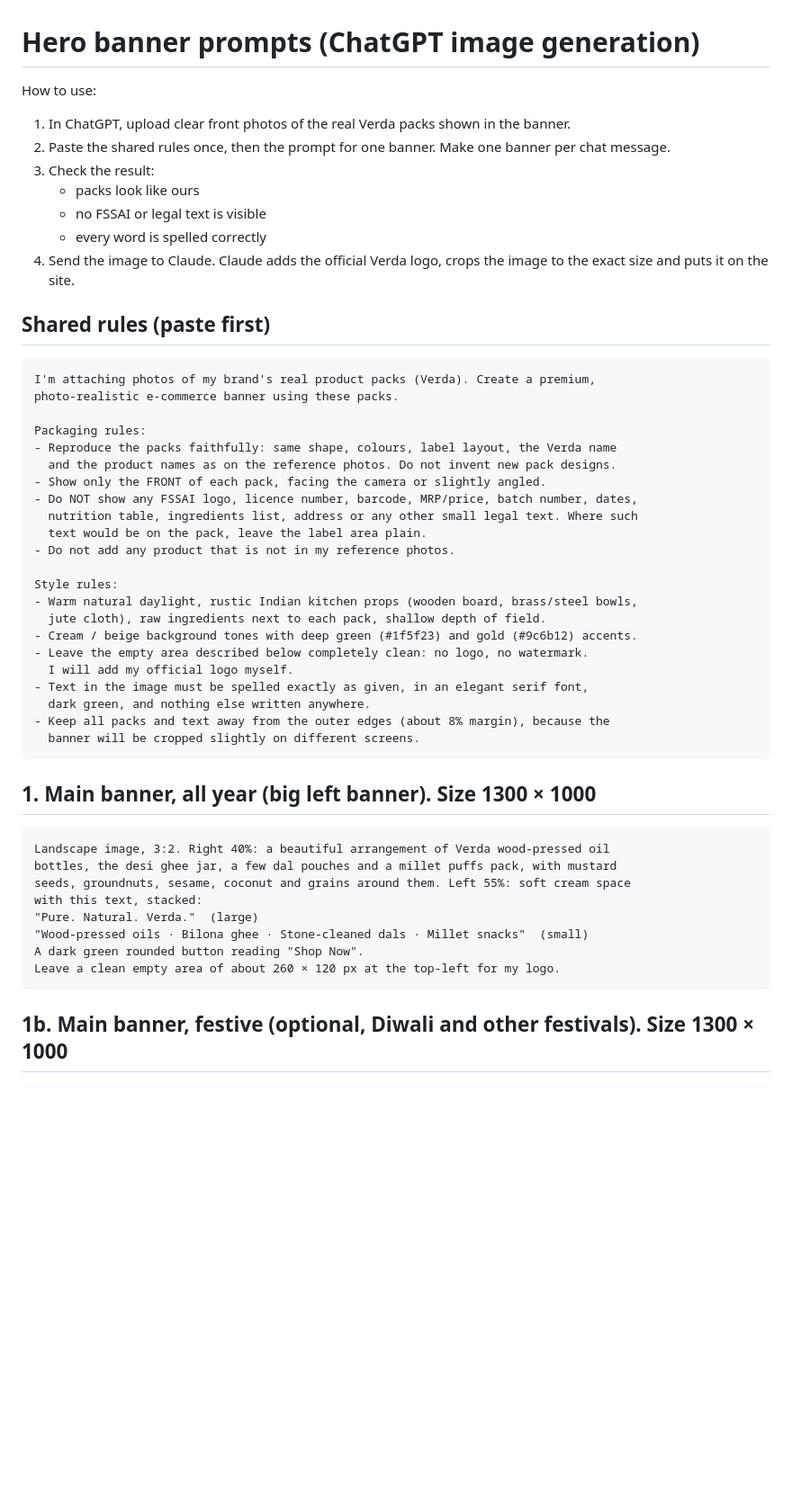
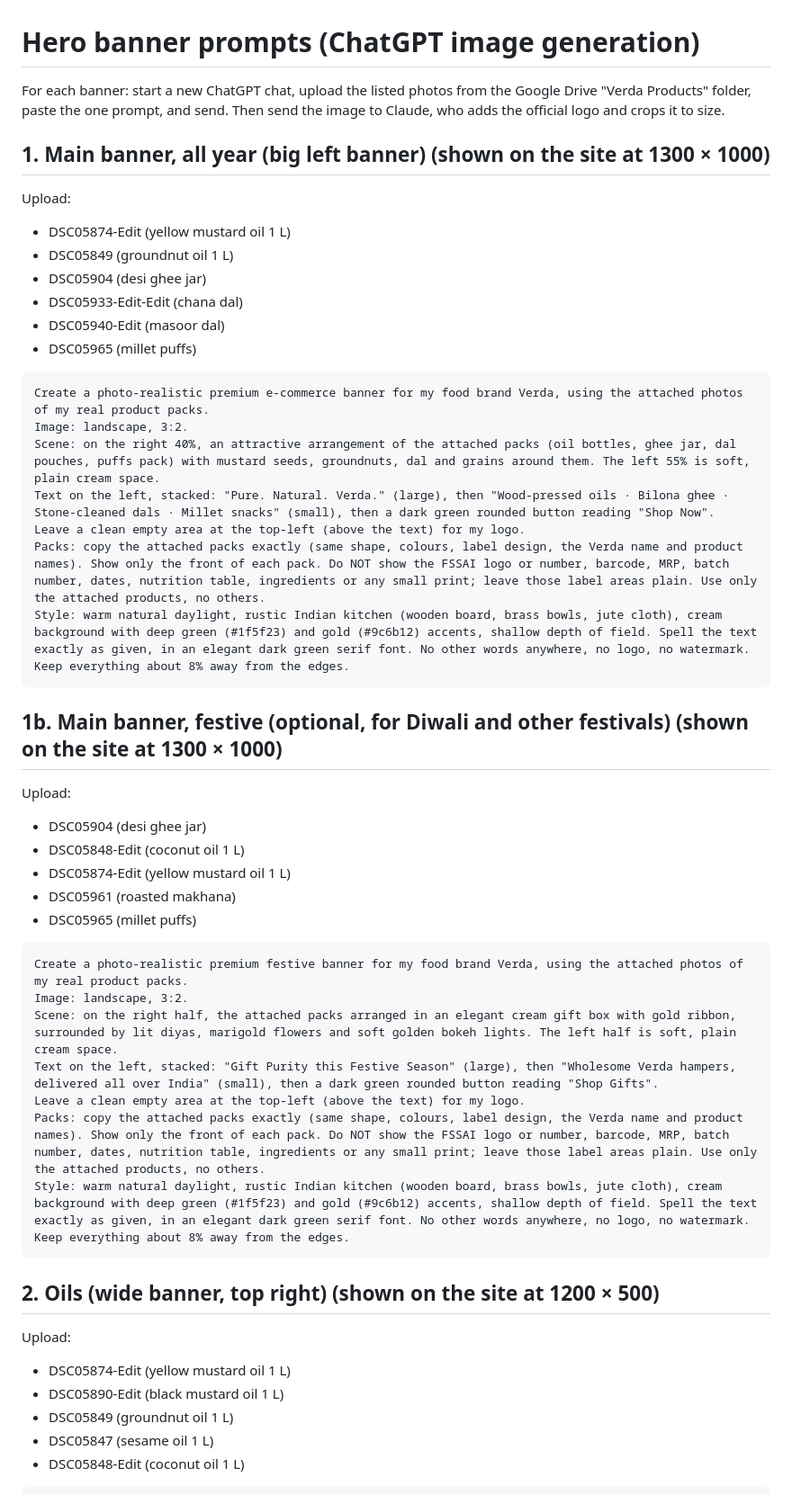
Before and after one commit to kr15lalit/Github, a Markdown page: verda/banner-prompts.md, the part around one of its changes. Shown at 90% size. GitHub-like rendering; blank space fills up the shorter version.

Commit message:
Banner prompts: one ready-to-paste prompt and photo list per banner
Co-Authored-By: Claude Opus 5.5 <noreply@anthropic.com>
Claude-Session: https://claude.ai/code/session_01CBpKPv1eynwwo6Hvaduybs

````diff
--- a/verda/banner-prompts.md
+++ b/verda/banner-prompts.md
@@ -1,54 +1,53 @@
 # Hero banner prompts (ChatGPT image generation)
 
-How to use:
-1. In ChatGPT, upload clear front photos of the real Verda packs shown in the banner.
-2. Paste the shared rules once, then the prompt for one banner. Make one banner per chat message.
-3. Check the result:
-   - packs look like ours
-   - no FSSAI or legal text is visible
-   - every word is spelled correctly
-4. Send the image to Claude. Claude adds the official Verda logo, crops the image to the exact size and puts it on the site.
+For each banner: start a new ChatGPT chat, upload the listed photos from the Google Drive "Verda Products" folder, paste the one prompt, and send. Then send the image to Claude, who adds the official logo and crops it to size.
 
-## Shared rules (paste first)
+## 1. Main banner, all year (big left banner) (shown on the site at 1300 × 1000)
+
+Upload:
+- DSC05874-Edit (yellow mustard oil 1 L)
+- DSC05849 (groundnut oil 1 L)
+- DSC05904 (desi ghee jar)
+- DSC05933-Edit-Edit (chana dal)
+- DSC05940-Edit (masoor dal)
+- DSC05965 (millet puffs)
 
 ```
-I'm attaching photos of my brand's real product packs (Verda). Create a premium,
-photo-realistic e-commerce banner using these packs.
-
-Packaging rules:
-- Reproduce the packs faithfully: same shape, colours, label layout, the Verda name
-  and the product names as on the reference photos. Do not invent new pack designs.
-- Show only the FRONT of each pack, facing the camera or slightly angled.
-- Do NOT show any FSSAI logo, licence number, barcode, MRP/price, batch number, dates,
-  nutrition table, ingredients list, address or any other small legal text. Where such
-  text would be on the pack, leave the label area plain.
-- Do not add any product that is not in my reference photos.
-
-Style rules:
-- Warm natural daylight, rustic Indian kitchen props (wooden board, brass/steel bowls,
-  jute cloth), raw ingredients next to each pack, shallow depth of field.
-- Cream / beige background tones with deep green (#1f5f23) and gold (#9c6b12) accents.
-- Leave the empty area described below completely clean: no logo, no watermark.
-  I will add my official logo myself.
-- Text in the image must be spelled exactly as given, in an elegant serif font,
-  dark green, and nothing else written anywhere.
-- Keep all packs and text away from the outer edges (about 8% margin), because the
-  banner will be cropped slightly on different screens.
+Create a photo-realistic premium e-commerce banner for my food brand Verda, using the attached photos of my real product packs.
+Image: landscape, 3:2.
+Scene: on the right 40%, an attractive arrangement of the attached packs (oil bottles, ghee jar, dal pouches, puffs pack) with mustard seeds, groundnuts, dal and grains around them. The left 55% is soft, plain cream space.
+Text on the left, stacked: "Pure. Natural. Verda." (large), then "Wood-pressed oils · Bilona ghee · Stone-cleaned dals · Millet snacks" (small), then a dark green rounded button reading "Shop Now".
+Leave a clean empty area at the top-left (above the text) for my logo.
+Packs: copy the attached packs exactly (same shape, colours, label design, the Verda name and product names). Show only the front of each pack. Do NOT show the FSSAI logo or number, barcode, MRP, batch number, dates, nutrition table, ingredients or any small print; leave those label areas plain. Use only the attached products, no others.
+Style: warm natural daylight, rustic Indian kitchen (wooden board, brass bowls, jute cloth), cream background with deep green (#1f5f23) and gold (#9c6b12) accents, shallow depth of field. Spell the text exactly as given, in an elegant dark green serif font. No other words anywhere, no logo, no watermark. Keep everything about 8% away from the edges.
 ```
 
-## 1. Main banner, all year (big left banner). Size 1300 × 1000
+## 1b. Main banner, festive (optional, for Diwali and other festivals) (shown on the site at 1300 × 1000)
+
+Upload:
+- DSC05904 (desi ghee jar)
+- DSC05848-Edit (coconut oil 1 L)
+- DSC05874-Edit (yellow mustard oil 1 L)
+- DSC05961 (roasted makhana)
+- DSC05965 (millet puffs)
 
 ```
-Landscape image, 3:2. Right 40%: a beautiful arrangement of Verda wood-pressed oil
-bottles, the desi ghee jar, a few dal pouches and a millet puffs pack, with mustard
-seeds, groundnuts, sesame, coconut and grains around them. Left 55%: soft cream space
-with this text, stacked:
-"Pure. Natural. Verda."  (large)
-"Wood-pressed oils · Bilona ghee · Stone-cleaned dals · Millet snacks"  (small)
-A dark green rounded button reading "Shop Now".
-Leave a clean empty area of about 260 × 120 px at the top-left for my logo.
+Create a photo-realistic premium festive banner for my food brand Verda, using the attached photos of my real product packs.
+Image: landscape, 3:2.
+Scene: on the right half, the attached packs arranged in an elegant cream gift box with gold ribbon, surrounded by lit diyas, marigold flowers and soft golden bokeh lights. The left half is soft, plain cream space.
+Text on the left, stacked: "Gift Purity this Festive Season" (large), then "Wholesome Verda hampers, delivered all over India" (small), then a dark green rounded button reading "Shop Gifts".
+Leave a clean empty area at the top-left (above the text) for my logo.
+Packs: copy the attached packs exactly (same shape, colours, label design, the Verda name and product names). Show only the front of each pack. Do NOT show the FSSAI logo or number, barcode, MRP, batch number, dates, nutrition table, ingredients or any small print; leave those label areas plain. Use only the attached products, no others.
+Style: warm natural daylight, rustic Indian kitchen (wooden board, brass bowls, jute cloth), cream background with deep green (#1f5f23) and gold (#9c6b12) accents, shallow depth of field. Spell the text exactly as given, in an elegant dark green serif font. No other words anywhere, no logo, no watermark. Keep everything about 8% away from the edges.
 ```
 
-## 1b. Main banner, festive (optional, Diwali and other festivals). Size 1300 × 1000
+## 2. Oils (wide banner, top right) (shown on the site at 1200 × 500)
+
+Upload:
+- DSC05874-Edit (yellow mustard oil 1 L)
+- DSC05890-Edit (black mustard oil 1 L)
+- DSC05849 (groundnut oil 1 L)
+- DSC05847 (sesame oil 1 L)
+- DSC05848-Edit (coconut oil 1 L)
 
 ```
````
Also changed, not shown: other parts of verda/banner-prompts.md (+45 -42 lines).
